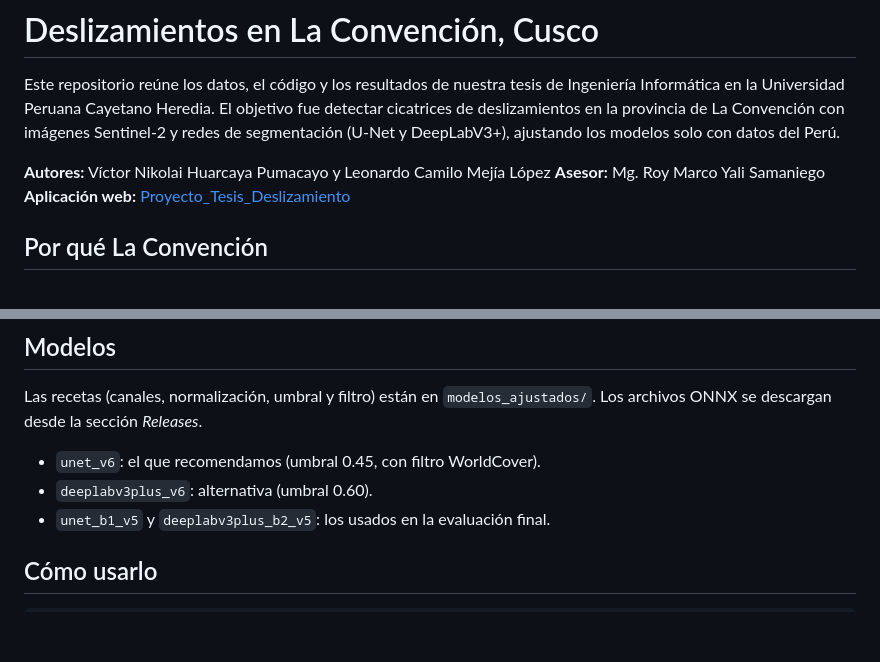
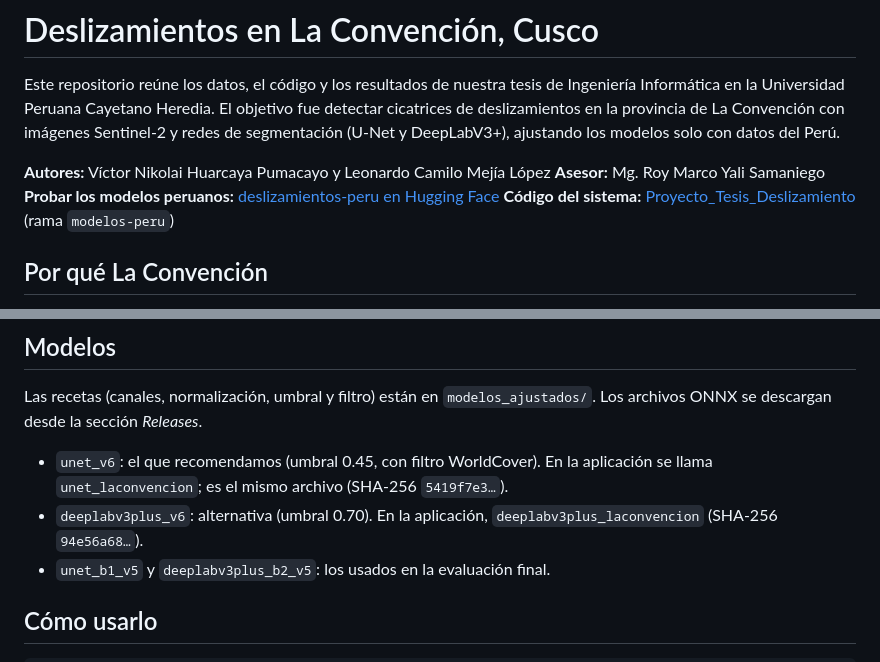
Before and after one commit to VictorNikolai/Tesis-La-Convencion-PE, a Markdown page: README.md, 2 parts joined by grey strips. GitHub-like rendering; blank space fills up the shorter version.

```diff
--- a/README.md
+++ b/README.md
@@ -4,7 +4,8 @@ Este repositorio reúne los datos, el código y los resultados de nuestra tesis
 
 **Autores:** Víctor Nikolai Huarcaya Pumacayo y Leonardo Camilo Mejía López
 **Asesor:** Mg. Roy Marco Yali Samaniego
-**Aplicación web:** [Proyecto_Tesis_Deslizamiento](https://github.com/VictorNikolai/Proyecto_Tesis_Deslizamiento)
+**Probar los modelos peruanos:** [deslizamientos-peru en Hugging Face](https://nikolaivictor-deslizamientos-peru.static.hf.space)
+**Código del sistema:** [Proyecto_Tesis_Deslizamiento](https://github.com/VictorNikolai/Proyecto_Tesis_Deslizamiento) (rama `modelos-peru`)
 
 ## Por qué La Convención
 
@@ -137,8 +160,8 @@ Los detalles están en [`informes/metricas_reformuladas.md`](informes/metricas_r
 
 Las recetas (canales, normalización, umbral y filtro) están en `modelos_ajustados/`. Los archivos ONNX se descargan desde la sección *Releases*.
 
-- `unet_v6`: el que recomendamos (umbral 0.45, con filtro WorldCover).
-- `deeplabv3plus_v6`: alternativa (umbral 0.60).
+- `unet_v6`: el que recomendamos (umbral 0.45, con filtro WorldCover). En la aplicación se llama `unet_laconvencion`; es el mismo archivo (SHA-256 `5419f7e3…`).
+- `deeplabv3plus_v6`: alternativa (umbral 0.70). En la aplicación, `deeplabv3plus_laconvencion` (SHA-256 `94e56a68…`).
 - `unet_b1_v5` y `deeplabv3plus_b2_v5`: los usados en la evaluación final.
 
 ## Cómo usarlo
```
Also changed, not shown: other parts of README.md (+22 -0 lines), docs/img/app_datos_peruanos.jpg (added).
